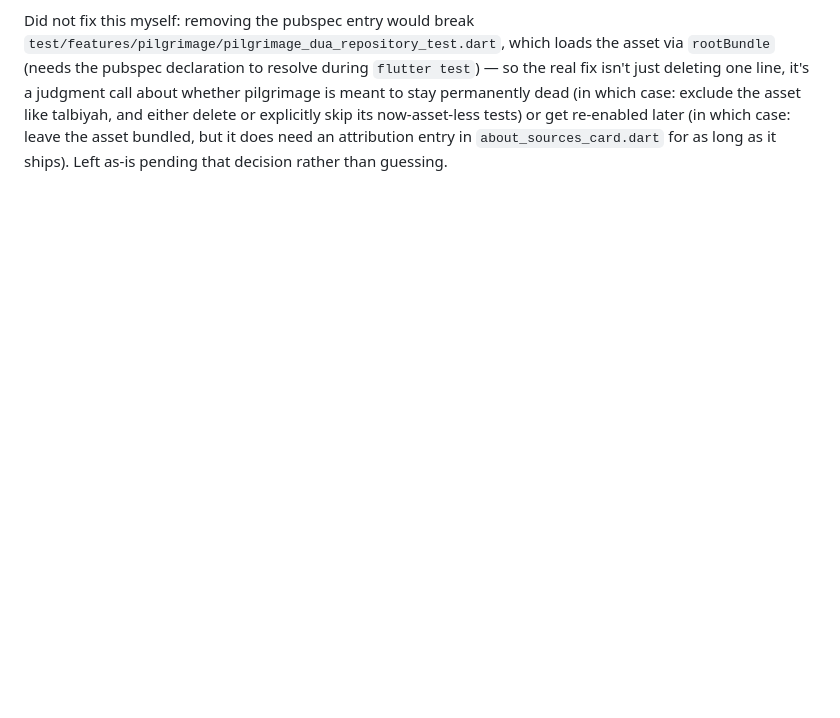
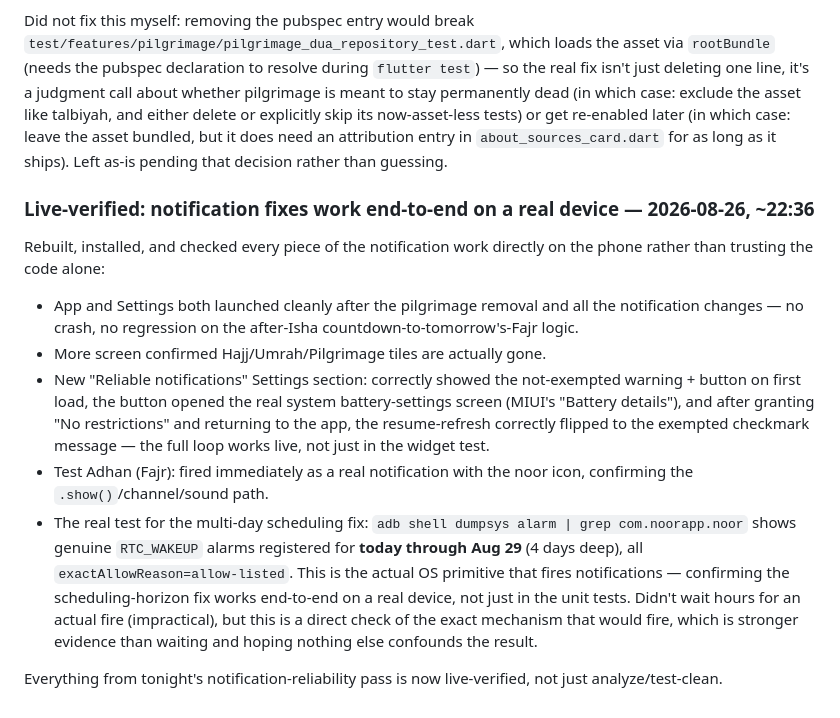
Before and after one commit to ajmalkhan6233-eng/noor_app, a Markdown page: CLAUDE.md, the part around the change. GitHub-like rendering; blank space fills up the shorter version.

Commit message:
Log live-device verification of the notification reliability fixes

```diff
--- a/CLAUDE.md
+++ b/CLAUDE.md
@@ -735,3 +735,33 @@ and either delete or explicitly skip its now-asset-less tests) or get
 re-enabled later (in which case: leave the asset bundled, but it does
 need an attribution entry in `about_sources_card.dart` for as long as
 it ships). Left as-is pending that decision rather than guessing.
+
+### Live-verified: notification fixes work end-to-end on a real device — 2026-08-26, ~22:36
+Rebuilt, installed, and checked every piece of the notification work
+directly on the phone rather than trusting the code alone:
+
+- App and Settings both launched cleanly after the pilgrimage removal
+  and all the notification changes — no crash, no regression on the
+  after-Isha countdown-to-tomorrow's-Fajr logic.
+- More screen confirmed Hajj/Umrah/Pilgrimage tiles are actually gone.
+- New "Reliable notifications" Settings section: correctly showed the
+  not-exempted warning + button on first load, the button opened the
+  real system battery-settings screen (MIUI's "Battery details"), and
+  after granting "No restrictions" and returning to the app, the
+  resume-refresh correctly flipped to the exempted checkmark message
+  — the full loop works live, not just in the widget test.
+- Test Adhan (Fajr): fired immediately as a real notification with
+  the noor icon, confirming the `.show()`/channel/sound path.
+- The real test for the multi-day scheduling fix: `adb shell dumpsys
+  alarm | grep com.noorapp.noor` shows genuine `RTC_WAKEUP` alarms
+  registered for **today through Aug 29** (4 days deep), all
+  `exactAllowReason=allow-listed`. This is the actual OS primitive
+  that fires notifications — confirming the scheduling-horizon fix
+  works end-to-end on a real device, not just in the unit tests.
+  Didn't wait hours for an actual fire (impractical), but this is a
+  direct check of the exact mechanism that would fire, which is
+  stronger evidence than waiting and hoping nothing else confounds
+  the result.
+
+Everything from tonight's notification-reliability pass is now
+live-verified, not just analyze/test-clean.
```
